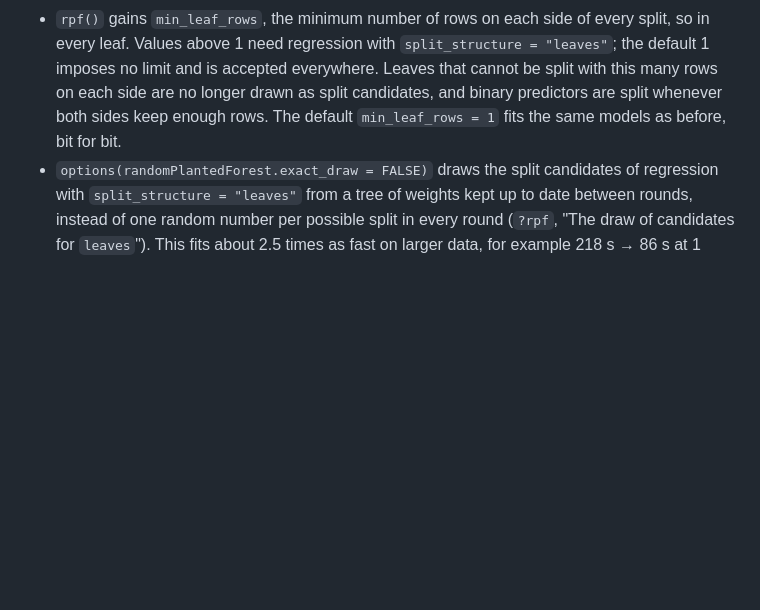
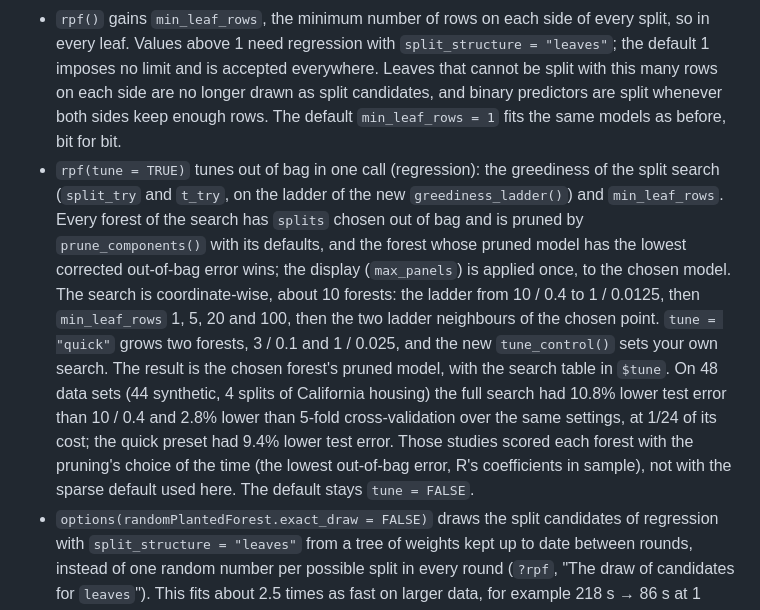
Before and after one commit to PlantedML/randomPlantedForest, a Markdown page: NEWS.md, the part around the change. Rendered like a GitHub page; blank space fills up the shorter version.

Commit message:
NEWS: rpf(tune = )

```diff
--- a/NEWS.md
+++ b/NEWS.md
@@ -49,6 +49,13 @@
   Values above 1 need regression with `split_structure = "leaves"`; the default 1 imposes no limit and is accepted everywhere.
   Leaves that cannot be split with this many rows on each side are no longer drawn as split candidates, and binary predictors are split whenever both sides keep enough rows.
   The default `min_leaf_rows = 1` fits the same models as before, bit for bit.
+* `rpf(tune = TRUE)` tunes out of bag in one call (regression): the greediness of the split search (`split_try` and `t_try`, on the ladder of the new `greediness_ladder()`) and `min_leaf_rows`.
+  Every forest of the search has `splits` chosen out of bag and is pruned by `prune_components()` with its defaults, and the forest whose pruned model has the lowest corrected out-of-bag error wins; the display (`max_panels`) is applied once, to the chosen model.
+  The search is coordinate-wise, about 10 forests: the ladder from 10 / 0.4 to 1 / 0.0125, then `min_leaf_rows` 1, 5, 20 and 100, then the two ladder neighbours of the chosen point.
+  `tune = "quick"` grows two forests, 3 / 0.1 and 1 / 0.025, and the new `tune_control()` sets your own search.
+  The result is the chosen forest's pruned model, with the search table in `$tune`.
+  On 48 data sets (44 synthetic, 4 splits of California housing) the full search had 10.8% lower test error than 10 / 0.4 and 2.8% lower than 5-fold cross-validation over the same settings, at 1/24 of its cost; the quick preset had 9.4% lower test error. Those studies scored each forest with the pruning's choice of the time (the lowest out-of-bag error, R's coefficients in sample), not with the sparse default used here.
+  The default stays `tune = FALSE`.
 * `options(randomPlantedForest.exact_draw = FALSE)` draws the split candidates of regression with `split_structure = "leaves"` from a tree of weights kept up to date between rounds, instead of one random number per possible split in every round (`?rpf`, "The draw of candidates for `leaves`").
   This fits about 2.5 times as fast on larger data, for example 218 s → 86 s at 1 thread on California housing (16,512 rows, `max_interaction = 3`, 10,000 splits).
   It draws from the same distribution and leaves out the same candidates under `min_leaf_rows`, but with other random numbers, so the same seed gives another forest.
```
